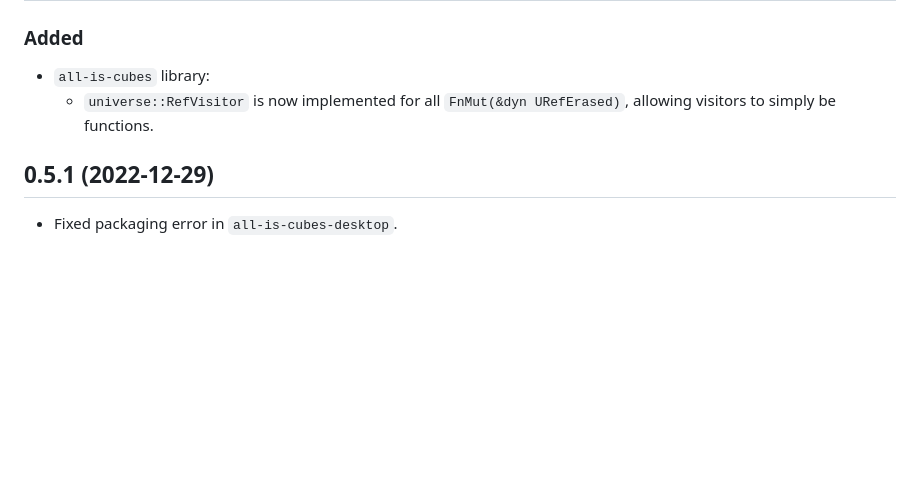
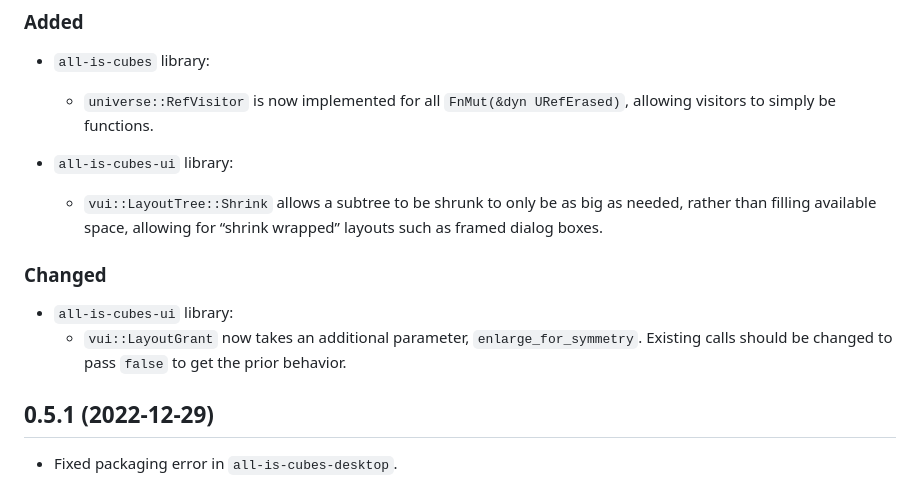
Before and after one commit to kpreid/all-is-cubes, a Markdown page: CHANGELOG.md, the part around the change. Rendered like a GitHub page; blank space fills up the shorter version.

Commit message:
Add new VUI layout features to CHANGELOG.md

```diff
--- a/CHANGELOG.md
+++ b/CHANGELOG.md
@@ -6,6 +6,14 @@
 
 - `all-is-cubes` library:
     - `universe::RefVisitor` is now implemented for all `FnMut(&dyn URefErased)`, allowing visitors to simply be functions.
+
+- `all-is-cubes-ui` library:
+    - `vui::LayoutTree::Shrink` allows a subtree to be shrunk to only be as big as needed, rather than filling available space, allowing for “shrink wrapped” layouts such as framed dialog boxes.
+
+### Changed
+
+- `all-is-cubes-ui` library:
+    - `vui::LayoutGrant` now takes an additional parameter, `enlarge_for_symmetry`. Existing calls should be changed to pass `false` to get the prior behavior.
 
 ## 0.5.1 (2022-12-29)
 
```
